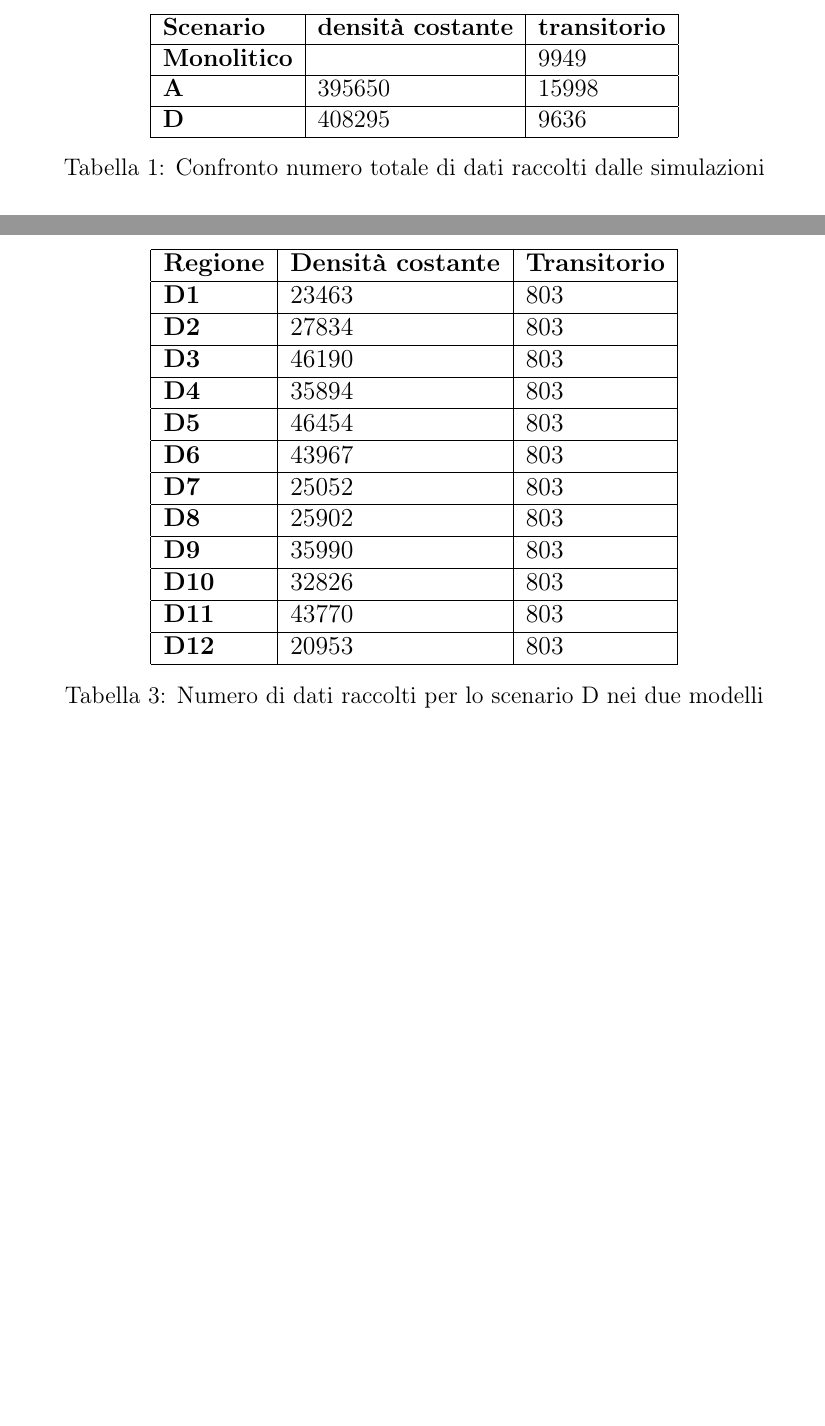
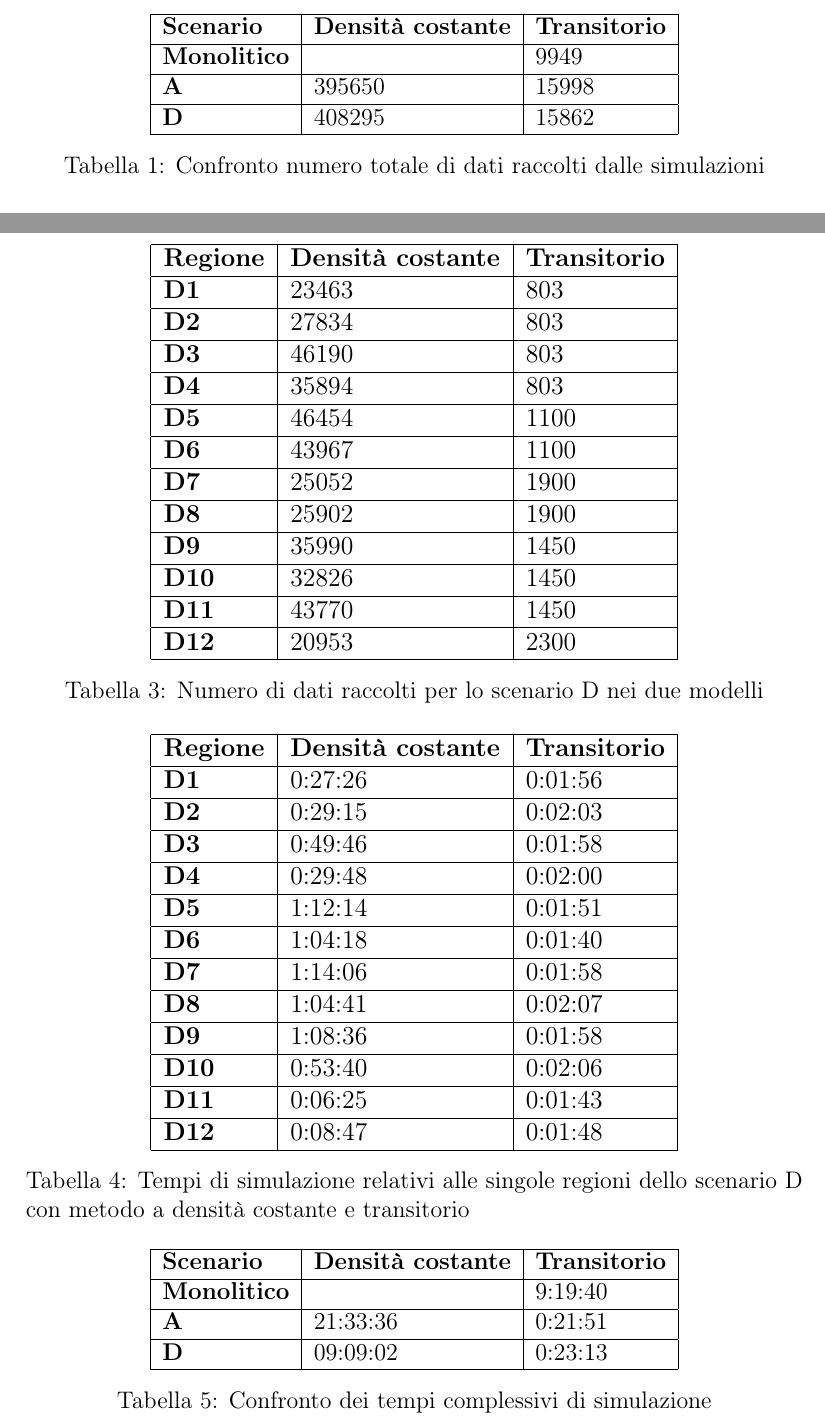
Before and after one commit to aurelpjetri/modello-tesi, a LaTeX document (presentazione/generatore-tabelle-dati-latex/generatore-tabelle-dati.tex): two parts of pages 1 and 2 of 2, joined at a grey line, cut so that both start at the same text, the shorter picture padded with empty space. Compiled offline with pdfLaTeX.

Commit message:
modifiche professore effettuate

```diff
--- a/presentazione/generatore-tabelle-dati-latex/generatore-tabelle-dati.tex
+++ b/presentazione/generatore-tabelle-dati-latex/generatore-tabelle-dati.tex
@@ -14,10 +14,10 @@
   \resizebox{0.7\textwidth}{!} {
   \begin{tabular}{ |l|l|l| }
 	\hline
-	\textbf{Scenario}	&		\textbf{densità costante}	&		\textbf{transitorio}	\\ \hline
+	\textbf{Scenario}	&		\textbf{Densità costante}	&		\textbf{Transitorio}	\\ \hline
 	\textbf{Monolitico} &		 						&		9949		\\ \hline
 	\textbf{A}			 &		395650 				&		15998		\\ \hline
-	\textbf{D}			 &		408295 				&		9636		\\ \hline
+	\textbf{D}			 &		408295 				&		15862		\\ \hline
 
   \end{tabular}
   }
@@ -55,14 +55,14 @@
 	\textbf{D2}		 &		27834 				&		803		\\ \hline
 	\textbf{D3}		 &		46190 				&		803		\\ \hline
 	\textbf{D4}		 &		35894 				&		803		\\ \hline
-	\textbf{D5}		 &		46454 				&		803		\\ \hline
-	\textbf{D6}		 &		43967 				&		803		\\ \hline
-	\textbf{D7}		 &		25052 				&		803		\\ \hline
-	\textbf{D8}		 &		25902 				&		803		\\ \hline
-	\textbf{D9}		 &		35990 				&		803		\\ \hline
-	\textbf{D10}	 &		32826 				&		803		\\ \hline
-	\textbf{D11}	 &		43770 				&		803		\\ \hline
-	\textbf{D12}	 &		20953 					&		803		\\ \hline
+	\textbf{D5}		 &		46454 				&		1100		\\ \hline
+	\textbf{D6}		 &		43967 				&		1100		\\ \hline
+	\textbf{D7}		 &		25052 				&		1900		\\ \hline
+	\textbf{D8}		 &		25902 				&		1900		\\ \hline
+	\textbf{D9}		 &		35990 				&		1450		\\ \hline
+	\textbf{D10}	 &		32826 				&		1450		\\ \hline
+	\textbf{D11}	 &		43770 				&		1450		\\ \hline
+	\textbf{D12}	 &		20953 				&		2300		\\ \hline
 
 
   \end{tabular}
@@ -72,4 +72,48 @@
   \label{tab:tabella-dati-simulazioni-D}
 \end{table}
 
+\begin{table}[h]
+  \centering
+  \resizebox{0.7\textwidth}{!} {
+ \begin{tabular}[t]{ |l|l|l| }
+	 	\hline
+	\textbf{Regione}	&		\textbf{Densità costante}	&		\textbf{Transitorio}	\\ \hline
+	\textbf{D1} 	 &		0:27:26					&		0:01:56		\\ \hline
+	\textbf{D2}		 &		0:29:15 				&		0:02:03		\\ \hline
+	\textbf{D3}		 &		0:49:46 				&		0:01:58		\\ \hline
+	\textbf{D4}		 &		0:29:48 				&		0:02:00		\\ \hline
+	\textbf{D5}		 &		1:12:14 				&		0:01:51		\\ \hline
+	\textbf{D6}		 &		1:04:18 				&		0:01:40		\\ \hline
+	\textbf{D7}		 &		1:14:06 				&		0:01:58		\\ \hline
+	\textbf{D8}		 &		1:04:41 				&		0:02:07		\\ \hline
+	\textbf{D9}		 &		1:08:36 				&		0:01:58		\\ \hline
+	\textbf{D10}	 &		0:53:40 				&		0:02:06		\\ \hline
+	\textbf{D11}	 &		0:06:25 				&		0:01:43		\\ \hline
+	\textbf{D12}	 &		0:08:47 				&		0:01:48		\\ \hline
+
+
+  \end{tabular}
+
+  }
+  \caption{Tempi di simulazione relativi alle singole regioni dello scenario D con metodo a densità costante e transitorio}
+  \label{tab:tabella-dati-simulazioni-D}
+\end{table}
+
+\begin{table}[h]
+  \centering
+  \resizebox{0.7\textwidth}{!} {
+  \begin{tabular}{ |l|l|l| }
+	\hline
+	\textbf{Scenario}	&		\textbf{Densità costante}	&		\textbf{Transitorio}	\\ \hline
+	\textbf{Monolitico} &		 						&		9:19:40		\\ \hline
+	\textbf{A}			 &		21:33:36 				&		0:21:51		\\ \hline
+	\textbf{D}			 &		09:09:02 				&		0:23:13		\\ \hline
+
+  \end{tabular}
+  }
+  \caption{Confronto dei tempi complessivi di simulazione}
+  \label{tab:tabella-confronto}
+\end{table}
+
+
 \end{document}
```
Also changed, not shown: presentazione/dati-D.png (added), presentazione/dati-cofronto.png (added), presentazione/dati-scenario-D.png (deleted), presentazione/dati-totali.png (deleted), presentazione/generatore-tabelle-dati-latex/generatore-tabelle-dati.pdf, presentazione/livello-macroscopico.png (added), presentazione/macroscopico.png (deleted), presentazione/mesoscopico.png (deleted), presentazione/presentazione-modelo-ufficiale.pdf, presentazione/tabella-D.png (deleted), presentazione/tabella-confronto-tempi-totali.png, presentazione/tabella-tempi-scenario-D.png (added), presentazione/visitor.png, 6 other files.
